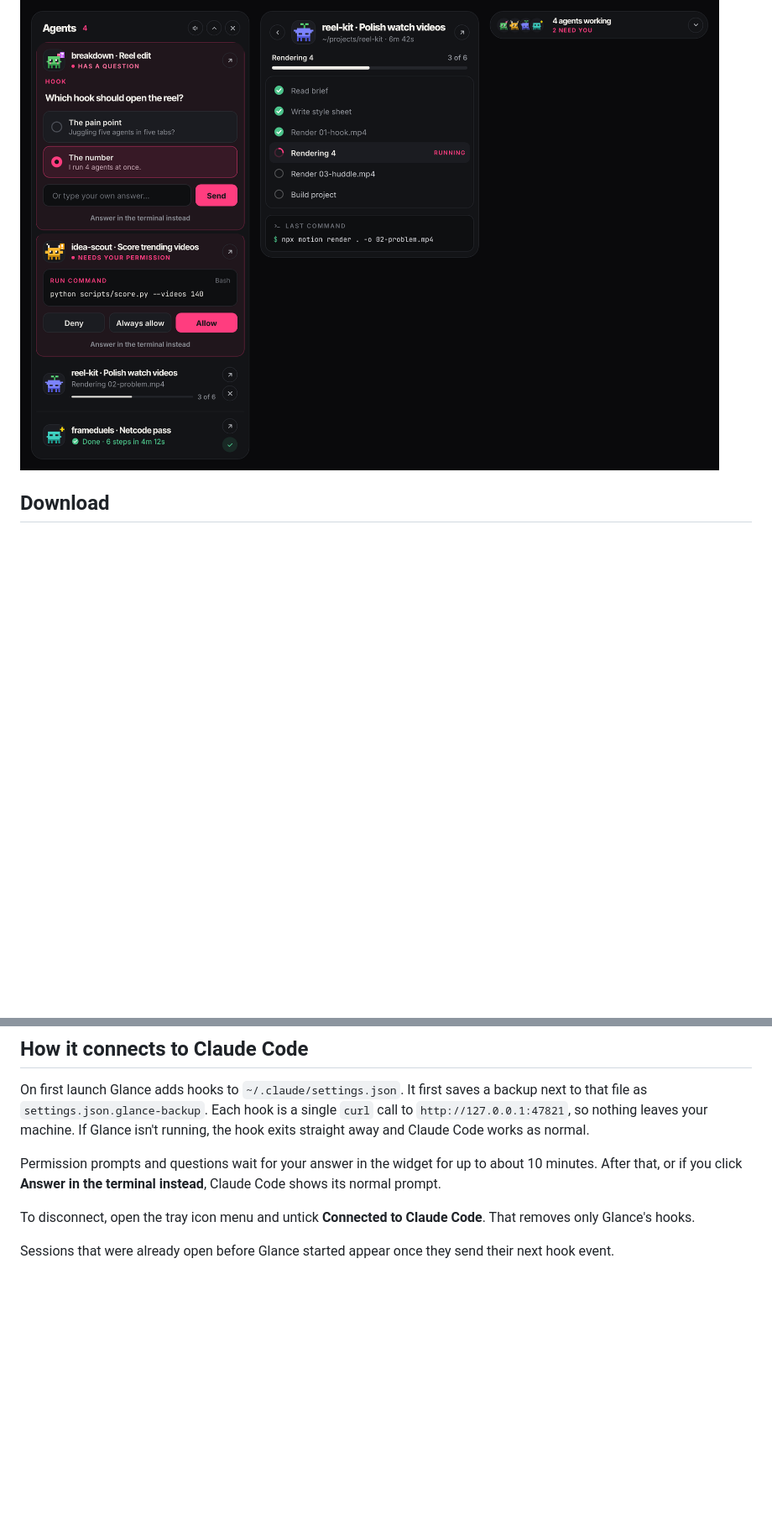
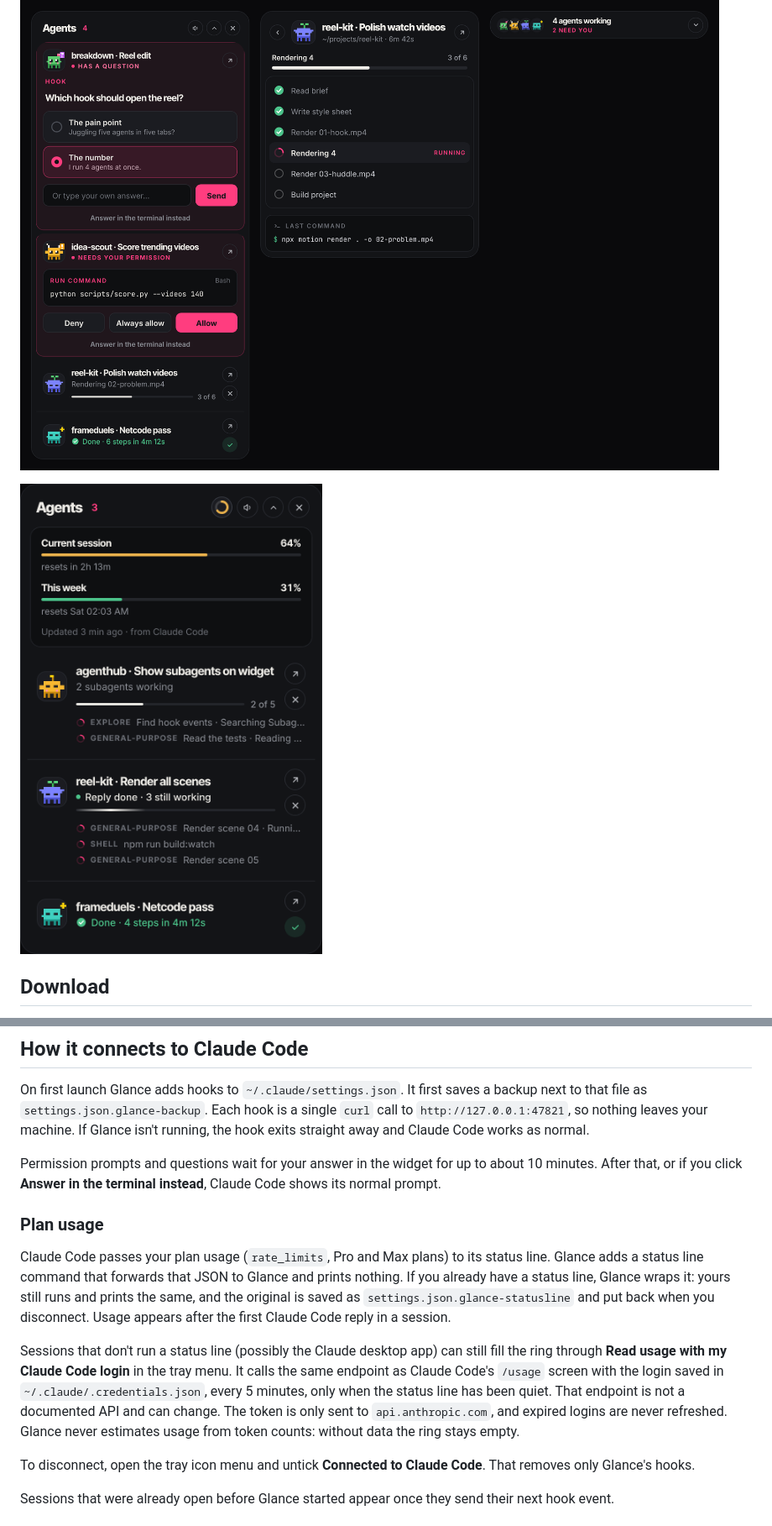
Before and after one commit to DuzeraFer/AgentHub, a Markdown page: README.md, 2 parts joined by grey strips. Shown at 84% size. GitHub-like rendering; pictures changed too: docs/usage-and-subagents.png (added); blank space fills up the shorter version.

```diff
--- a/README.md
+++ b/README.md
@@ -3,6 +3,8 @@
 A small floating widget for Windows, in a dark "Nocturnal" glass style, that shows every Claude Code session you have running, and lets you approve permissions and answer questions without switching apps.
 
 ![Glance widget: the session list, a session's steps, and the collapsed capsule](docs/screenshot.png)
+
+![Usage panel, subagents and background work](docs/usage-and-subagents.png)
 
 ## Download
 
@@ -27,6 +31,12 @@ The installer is not code-signed, so Windows SmartScreen may say "Windows protec
 On first launch Glance adds hooks to `~/.claude/settings.json`. It first saves a backup next to that file as `settings.json.glance-backup`. Each hook is a single `curl` call to `http://127.0.0.1:47821`, so nothing leaves your machine. If Glance isn't running, the hook exits straight away and Claude Code works as normal.
 
 Permission prompts and questions wait for your answer in the widget for up to about 10 minutes. After that, or if you click **Answer in the terminal instead**, Claude Code shows its normal prompt.
+
+### Plan usage
+
+Claude Code passes your plan usage (`rate_limits`, Pro and Max plans) to its status line. Glance adds a status line command that forwards that JSON to Glance and prints nothing. If you already have a status line, Glance wraps it: yours still runs and prints the same, and the original is saved as `settings.json.glance-statusline` and put back when you disconnect. Usage appears after the first Claude Code reply in a session.
+
+Sessions that don't run a status line (possibly the Claude desktop app) can still fill the ring through **Read usage with my Claude Code login** in the tray menu. It calls the same endpoint as Claude Code's `/usage` screen with the login saved in `~/.claude/.credentials.json`, every 5 minutes, only when the status line has been quiet. That endpoint is not a documented API and can change. The token is only sent to `api.anthropic.com`, and expired logins are never refreshed. Glance never estimates usage from token counts: without data the ring stays empty.
 
 To disconnect, open the tray icon menu and untick **Connected to Claude Code**. That removes only Glance's hooks.
 
```
Also changed, not shown: other parts of README.md (+4 -1 lines), 13 other files.
